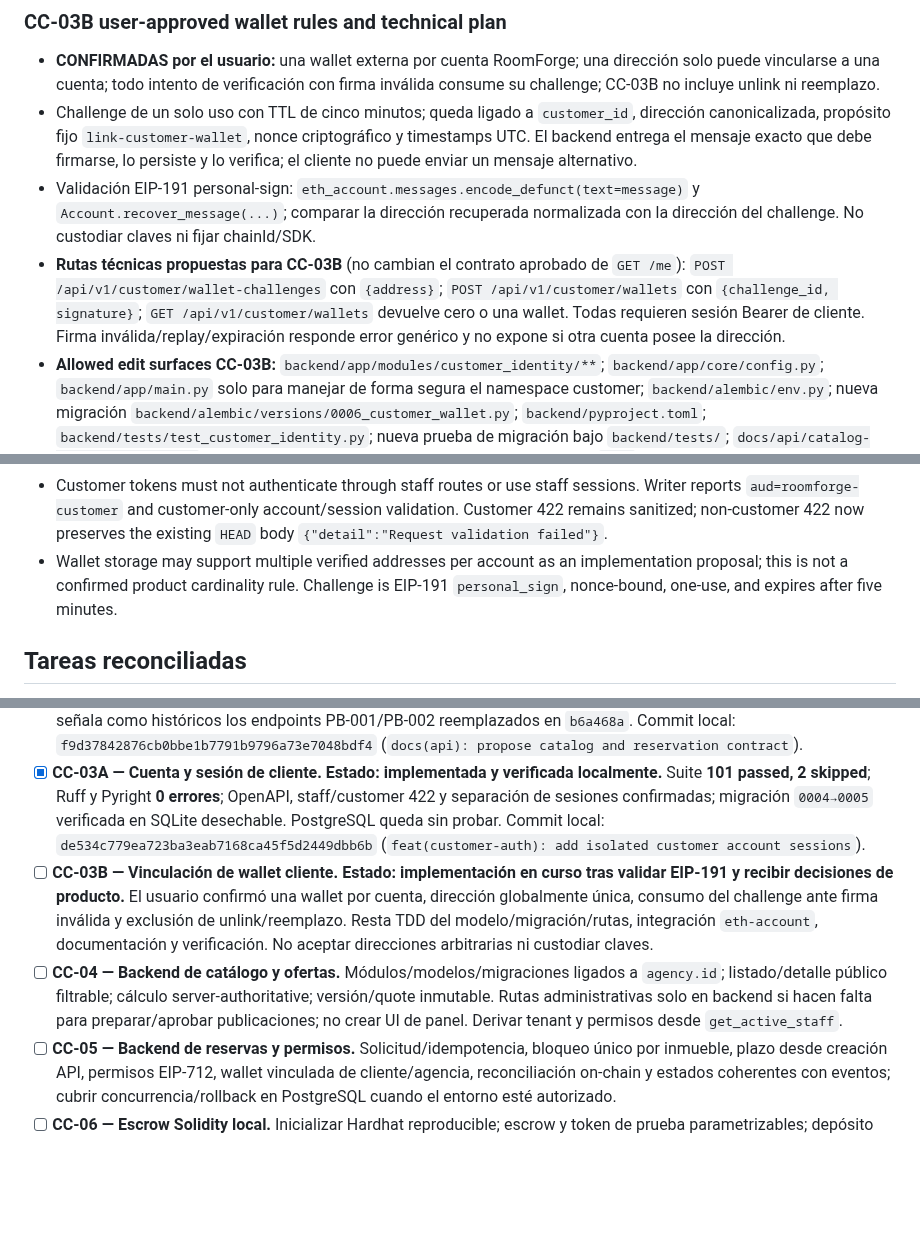
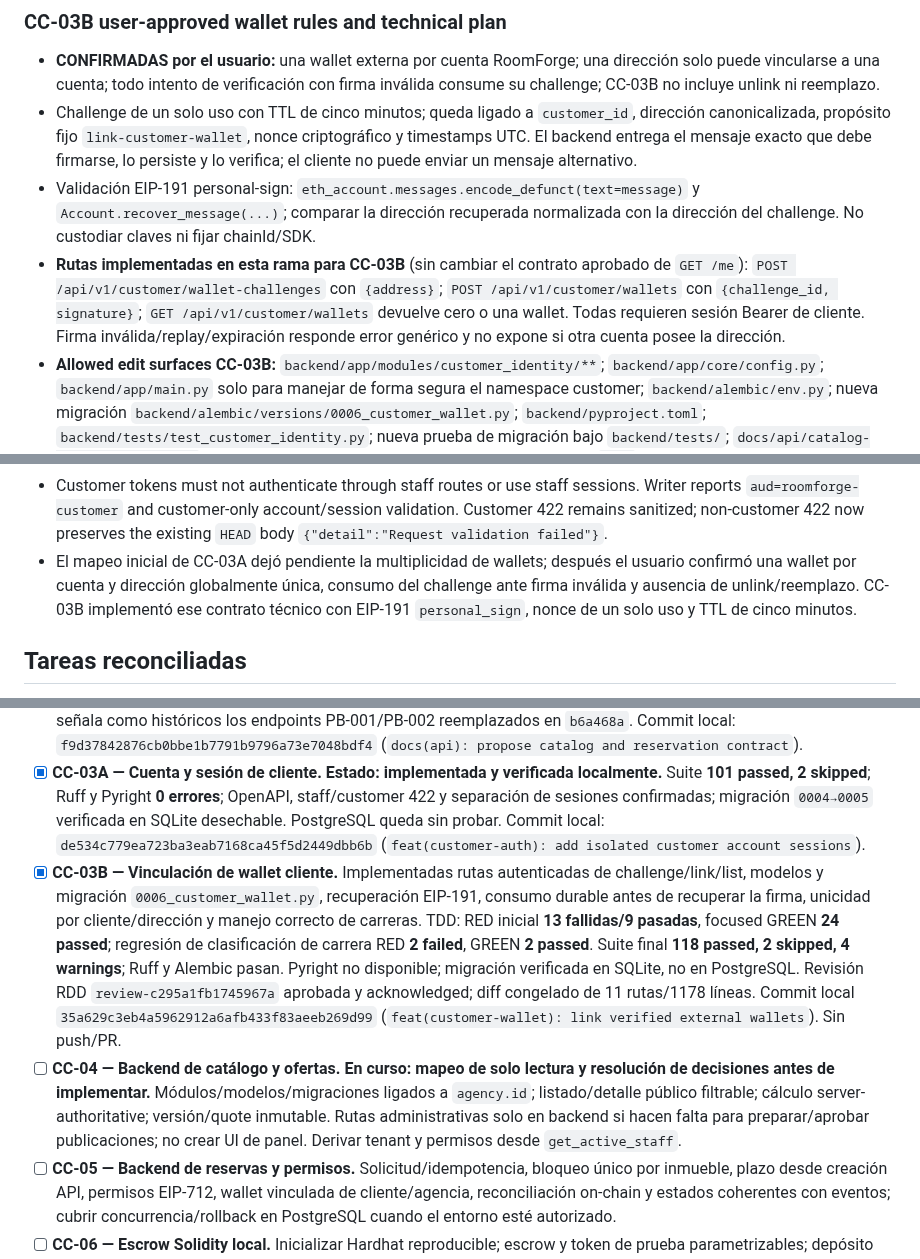
Before and after one commit to Fivoryu/sw1_pro_final_2026_2, a Markdown page: odd/tasks/cliente-catalog.md, 3 parts joined by grey strips. Drawn GitHub-style; blank space fills up the shorter version.

Commit message:
docs(odd): record CC-03B verification evidence

```diff
--- a/odd/tasks/cliente-catalog.md
+++ b/odd/tasks/cliente-catalog.md
@@ -74,7 +74,7 @@ No edits outside these surfaces in CC-03; do not change the existing staff route
 - **CONFIRMADAS por el usuario:** una wallet externa por cuenta RoomForge; una dirección solo puede vincularse a una cuenta; todo intento de verificación con firma inválida consume su challenge; CC-03B no incluye unlink ni reemplazo.
 - Challenge de un solo uso con TTL de cinco minutos; queda ligado a `customer_id`, dirección canonicalizada, propósito fijo `link-customer-wallet`, nonce criptográfico y timestamps UTC. El backend entrega el mensaje exacto que debe firmarse, lo persiste y lo verifica; el cliente no puede enviar un mensaje alternativo.
 - Validación EIP-191 personal-sign: `eth_account.messages.encode_defunct(text=message)` y `Account.recover_message(...)`; comparar la dirección recuperada normalizada con la dirección del challenge. No custodiar claves ni fijar chainId/SDK.
-- **Rutas técnicas propuestas para CC-03B** (no cambian el contrato aprobado de `GET /me`): `POST /api/v1/customer/wallet-challenges` con `{address}`; `POST /api/v1/customer/wallets` con `{challenge_id, signature}`; `GET /api/v1/customer/wallets` devuelve cero o una wallet. Todas requieren sesión Bearer de cliente. Firma inválida/replay/expiración responde error genérico y no expone si otra cuenta posee la dirección.
+- **Rutas implementadas en esta rama para CC-03B** (sin cambiar el contrato aprobado de `GET /me`): `POST /api/v1/customer/wallet-challenges` con `{address}`; `POST /api/v1/customer/wallets` con `{challenge_id, signature}`; `GET /api/v1/customer/wallets` devuelve cero o una wallet. Todas requieren sesión Bearer de cliente. Firma inválida/replay/expiración responde error genérico y no expone si otra cuenta posee la dirección.
 - **Allowed edit surfaces CC-03B:** `backend/app/modules/customer_identity/**`; `backend/app/core/config.py`; `backend/app/main.py` solo para manejar de forma segura el namespace customer; `backend/alembic/env.py`; nueva migración `backend/alembic/versions/0006_customer_wallet.py`; `backend/pyproject.toml`; `backend/tests/test_customer_identity.py`; nueva prueba de migración bajo `backend/tests/`; `docs/api/catalog-reservations-v1.md`. No editar auth de staff, apps Flutter, contratos Solidity, `.env`, ni otros worktrees en CC-03B.
 - TDD estricto: primero pruebas RED de challenge, firma/recovery, consumo tras fallo, expiración, replay, propiedad de cuenta/dirección única y wallet única; después implementación. Para GREEN usar entorno temporal aislado fuera de ambos worktrees, agregar `eth-account` solo al manifiesto y no instalar en el venv compartido.
 
@@ -93,15 +93,15 @@ No edits outside these surfaces in CC-03; do not change the existing staff route
 - Writer changes: customer identity `errors.py`, models/schemas/service/session/router, `backend/app/main.py`, `backend/alembic/env.py`, migration `0005_customer_identity.py`, and `backend/tests/test_customer_identity.py`. Staff auth internals were not changed per writer report.
 - The existing venv under the separate root checkout lacks `eth-account`; do not install into or otherwise alter that shared environment. If the new dependency is needed for GREEN, use a temporary isolated environment outside both worktrees and report exact commands.
 - Customer tokens must not authenticate through staff routes or use staff sessions. Writer reports `aud=roomforge-customer` and customer-only account/session validation. Customer 422 remains sanitized; non-customer 422 now preserves the existing `HEAD` body `{"detail":"Request validation failed"}`.
-- Wallet storage may support multiple verified addresses per account as an implementation proposal; this is not a confirmed product cardinality rule. Challenge is EIP-191 `personal_sign`, nonce-bound, one-use, and expires after five minutes.
+- El mapeo inicial de CC-03A dejó pendiente la multiplicidad de wallets; después el usuario confirmó una wallet por cuenta y dirección globalmente única, consumo del challenge ante firma inválida y ausencia de unlink/reemplazo. CC-03B implementó ese contrato técnico con EIP-191 `personal_sign`, nonce de un solo uso y TTL de cinco minutos.
 
 ## Tareas reconciliadas
 
 - [x] **CC-01 — Base Flutter.** App shell, runners, widget tests, README y Android debug build verificados. Commit local: `64c59c02b51d3db3194a51c4e8fd54dbd5c63843` (`feat(mobile): scaffold customer app shell`).
 - [x] **CC-02 — Cerrar contrato API.** Propuesta técnica revisada en `docs/api/catalog-reservations-v1.md`; refleja la cuenta RoomForge + wallet vinculada y el namespace de cliente separado seleccionado por el usuario. `AGENTS.md` ahora señala como históricos los endpoints PB-001/PB-002 reemplazados en `b6a468a`. Commit local: `f9d37842876cb0bbe1b7791b9796a73e7048bdf4` (`docs(api): propose catalog and reservation contract`).
 - [x] **CC-03A — Cuenta y sesión de cliente.** **Estado: implementada y verificada localmente.** Suite **101 passed, 2 skipped**; Ruff y Pyright **0 errores**; OpenAPI, staff/customer 422 y separación de sesiones confirmadas; migración `0004→0005` verificada en SQLite desechable. PostgreSQL queda sin probar. Commit local: `de534c779ea723ba3eab7168ca45f5d2449dbb6b` (`feat(customer-auth): add isolated customer account sessions`).
-- [ ] **CC-03B — Vinculación de wallet cliente.** **Estado: implementación en curso tras validar EIP-191 y recibir decisiones de producto.** El usuario confirmó una wallet por cuenta, dirección globalmente única, consumo del challenge ante firma inválida y exclusión de unlink/reemplazo. Resta TDD del modelo/migración/rutas, integración `eth-account`, documentación y verificación. No aceptar direcciones arbitrarias ni custodiar claves.
-- [ ] **CC-04 — Backend de catálogo y ofertas.** Módulos/modelos/migraciones ligados a `agency.id`; listado/detalle público filtrable; cálculo server-authoritative; versión/quote inmutable. Rutas administrativas solo en backend si hacen falta para preparar/aprobar publicaciones; no crear UI de panel. Derivar tenant y permisos desde `get_active_staff`.
+- [x] **CC-03B — Vinculación de wallet cliente.** Implementadas rutas autenticadas de challenge/link/list, modelos y migración `0006_customer_wallet.py`, recuperación EIP-191, consumo durable antes de recuperar la firma, unicidad por cliente/dirección y manejo correcto de carreras. TDD: RED inicial **13 fallidas/9 pasadas**, focused GREEN **24 passed**; regresión de clasificación de carrera RED **2 failed**, GREEN **2 passed**. Suite final **118 passed, 2 skipped, 4 warnings**; Ruff y Alembic pasan. Pyright no disponible; migración verificada en SQLite, no en PostgreSQL. Revisión RDD `review-c295a1fb1745967a` aprobada y acknowledged; diff congelado de 11 rutas/1178 líneas. Commit local `35a629c3eb4a5962912a6afb433f83aeeb269d99` (`feat(customer-wallet): link verified external wallets`). Sin push/PR.
+- [ ] **CC-04 — Backend de catálogo y ofertas.** **En curso: mapeo de solo lectura y resolución de decisiones antes de implementar.** Módulos/modelos/migraciones ligados a `agency.id`; listado/detalle público filtrable; cálculo server-authoritative; versión/quote inmutable. Rutas administrativas solo en backend si hacen falta para preparar/aprobar publicaciones; no crear UI de panel. Derivar tenant y permisos desde `get_active_staff`.
 - [ ] **CC-05 — Backend de reservas y permisos.** Solicitud/idempotencia, bloqueo único por inmueble, plazo desde creación API, permisos EIP-712, wallet vinculada de cliente/agencia, reconciliación on-chain y estados coherentes con eventos; cubrir concurrencia/rollback en PostgreSQL cuando el entorno esté autorizado.
 - [ ] **CC-06 — Escrow Solidity local.** Inicializar Hardhat reproducible; escrow y token de prueba parametrizables; depósito fijo, 24 h desde timestamp autorizado, refund por rechazo/cancelación/vencimiento y liberación por aceptación. La wallet de agencia ejecuta en cadena tanto la aceptación como el rechazo, mediante permisos EIP-712 firmados por el backend para respetar el timestamp autorizado. Quedan por definir los detalles de firma/payload, nonce/replay, envío y reconciliación. Cubrir carrera, reentrancia y eventos. Solo Hardhat local; sin testnet.
 - [ ] **CC-07 — Cliente Flutter por capas.** Sesión de cuenta, vinculación de wallet, modelos inmutables, servicio HTTP, repositorio, ViewModel y UI de listado/detalle/filtros/cotización/estados; mostrar desglose del servidor y nunca fixtures como catálogo real.
```
Also changed, not shown: other parts of odd/tasks/cliente-catalog.md (+1 -1 lines).
